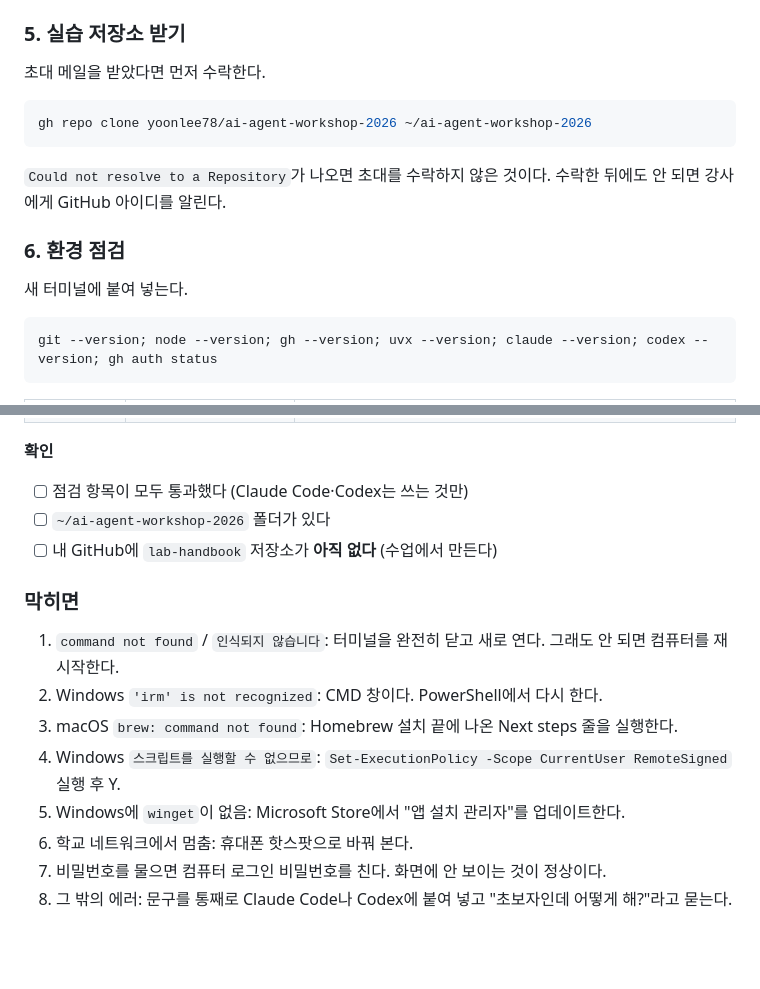
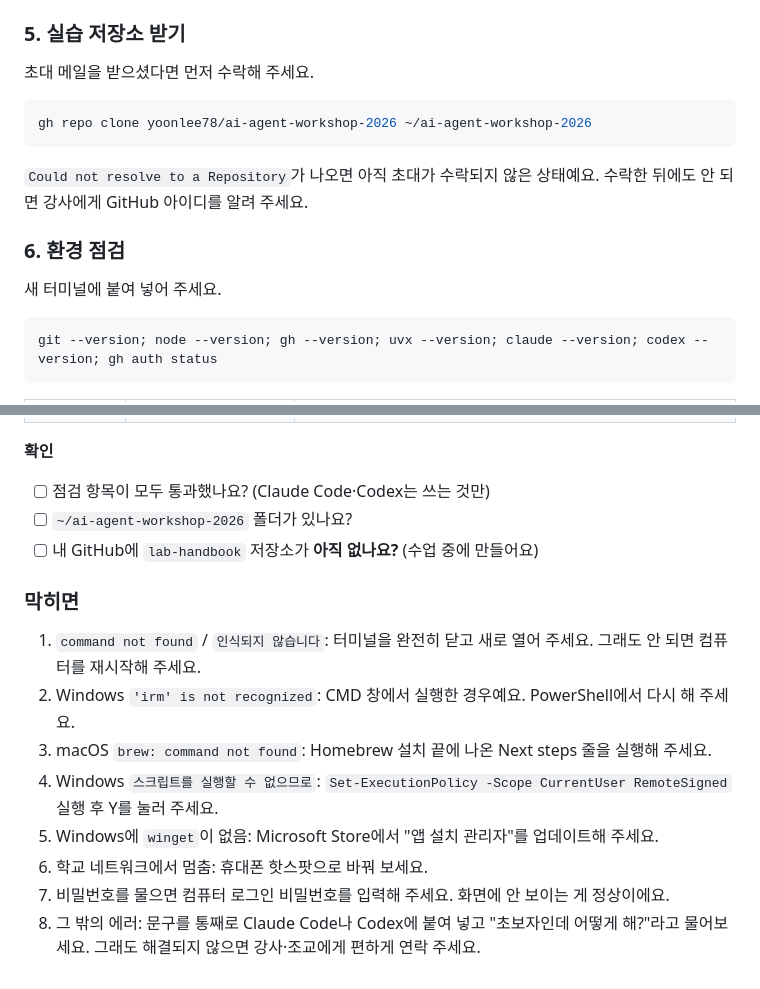
Before and after one commit to yoonlee78/ai-agent-workshop-2026, a Markdown page: README.md, 2 parts joined by grey strips. Rendered like a GitHub page; blank space fills up the shorter version.

````diff
--- a/README.md
+++ b/README.md
@@ -89,17 +89,17 @@ gh auth login --hostname github.com --git-protocol https --web
 
 ### 5. 실습 저장소 받기
 
-초대 메일을 받았다면 먼저 수락한다.
+초대 메일을 받으셨다면 먼저 수락해 주세요.
 
 ```bash
 gh repo clone yoonlee78/ai-agent-workshop-2026 ~/ai-agent-workshop-2026
 ```
 
-`Could not resolve to a Repository`가 나오면 초대를 수락하지 않은 것이다. 수락한 뒤에도 안 되면 강사에게 GitHub 아이디를 알린다.
+`Could not resolve to a Repository`가 나오면 아직 초대가 수락되지 않은 상태예요. 수락한 뒤에도 안 되면 강사에게 GitHub 아이디를 알려 주세요.
 
 ### 6. 환경 점검
 
-새 터미널에 붙여 넣는다.
+새 터미널에 붙여 넣어 주세요.
 
 ```bash
 git --version; node --version; gh --version; uvx --version; claude --version; codex --version; gh auth status
@@ -116,17 +116,17 @@ git --version; node --version; gh --version; uvx --version; claude --version; co
 
 **확인**
 
-- [ ] 점검 항목이 모두 통과했다 (Claude Code·Codex는 쓰는 것만)
-- [ ] `~/ai-agent-workshop-2026` 폴더가 있다
-- [ ] 내 GitHub에 `lab-handbook` 저장소가 **아직 없다** (수업에서 만든다)
+- [ ] 점검 항목이 모두 통과했나요? (Claude Code·Codex는 쓰는 것만)
+- [ ] `~/ai-agent-workshop-2026` 폴더가 있나요?
+- [ ] 내 GitHub에 `lab-handbook` 저장소가 **아직 없나요?** (수업 중에 만들어요)
 
 ### 막히면
 
-1. `command not found` / `인식되지 않습니다`: 터미널을 완전히 닫고 새로 연다. 그래도 안 되면 컴퓨터를 재시작한다.
-2. Windows `'irm' is not recognized`: CMD 창이다. PowerShell에서 다시 한다.
-3. macOS `brew: command not found`: Homebrew 설치 끝에 나온 Next steps 줄을 실행한다.
-4. Windows `스크립트를 실행할 수 없으므로`: `Set-ExecutionPolicy -Scope CurrentUser RemoteSigned` 실행 후 Y.
-5. Windows에 `winget`이 없음: Microsoft Store에서 "앱 설치 관리자"를 업데이트한다.
-6. 학교 네트워크에서 멈춤: 휴대폰 핫스팟으로 바꿔 본다.
-7. 비밀번호를 물으면 컴퓨터 로그인 비밀번호를 친다. 화면에 안 보이는 것이 정상이다.
-8. 그 밖의 에러: 문구를 통째로 Claude Code나 Codex에 붙여 넣고 "초보자인데 어떻게 해?"라고 묻는다.
+1. `command not found` / `인식되지 않습니다`: 터미널을 완전히 닫고 새로 열어 주세요. 그래도 안 되면 컴퓨터를 재시작해 주세요.
+2. Windows `'irm' is not recognized`: CMD 창에서 실행한 경우예요. PowerShell에서 다시 해 주세요.
+3. macOS `brew: command not found`: Homebrew 설치 끝에 나온 Next steps 줄을 실행해 주세요.
+4. Windows `스크립트를 실행할 수 없으므로`: `Set-ExecutionPolicy -Scope CurrentUser RemoteSigned` 실행 후 Y를 눌러 주세요.
+5. Windows에 `winget`이 없음: Microsoft Store에서 "앱 설치 관리자"를 업데이트해 주세요.
+6. 학교 네트워크에서 멈춤: 휴대폰 핫스팟으로 바꿔 보세요.
+7. 비밀번호를 물으면 컴퓨터 로그인 비밀번호를 입력해 주세요. 화면에 안 보이는 게 정상이에요.
+8. 그 밖의 에러: 문구를 통째로 Claude Code나 Codex에 붙여 넣고 "초보자인데 어떻게 해?"라고 물어보세요. 그래도 해결되지 않으면 강사·조교에게 편하게 연락 주세요.
````
Also changed, not shown: other parts of README.md (+16 -16 lines).
